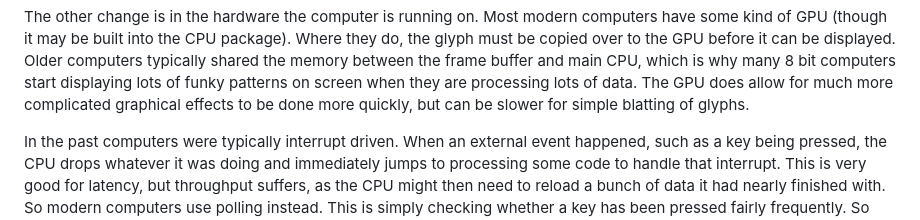
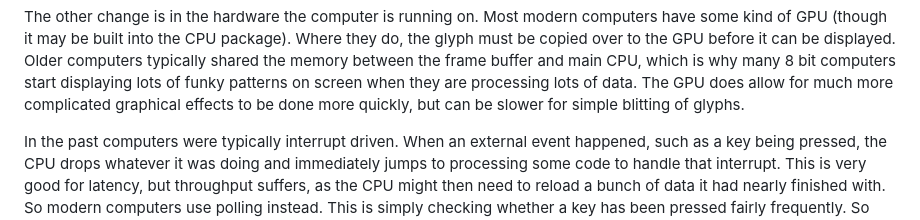
Before and after one commit to Fraetor/www.frost.cx, a Markdown page: src/2023/typing-latency-musings.md, the part around the change printed below. GitHub-like rendering.

Commit message:
Fix typo

```diff
--- a/src/2023/typing-latency-musings.md
+++ b/src/2023/typing-latency-musings.md
@@ -44,7 +45,7 @@ displayed. Older computers typically shared the memory between the frame buffer
 and main CPU, which is why many 8 bit computers start displaying lots of funky
 patterns on screen when they are processing lots of data. The GPU does allow for
 much more complicated graphical effects to be done more quickly, but can be
-slower for simple blatting of glyphs.
+slower for simple blitting of glyphs.
 
 In the past computers were typically interrupt driven. When an external event
 happened, such as a key being pressed, the CPU drops whatever it was doing and
```
Also changed, not shown: other parts of src/2023/typing-latency-musings.md (+2 -1 lines).
